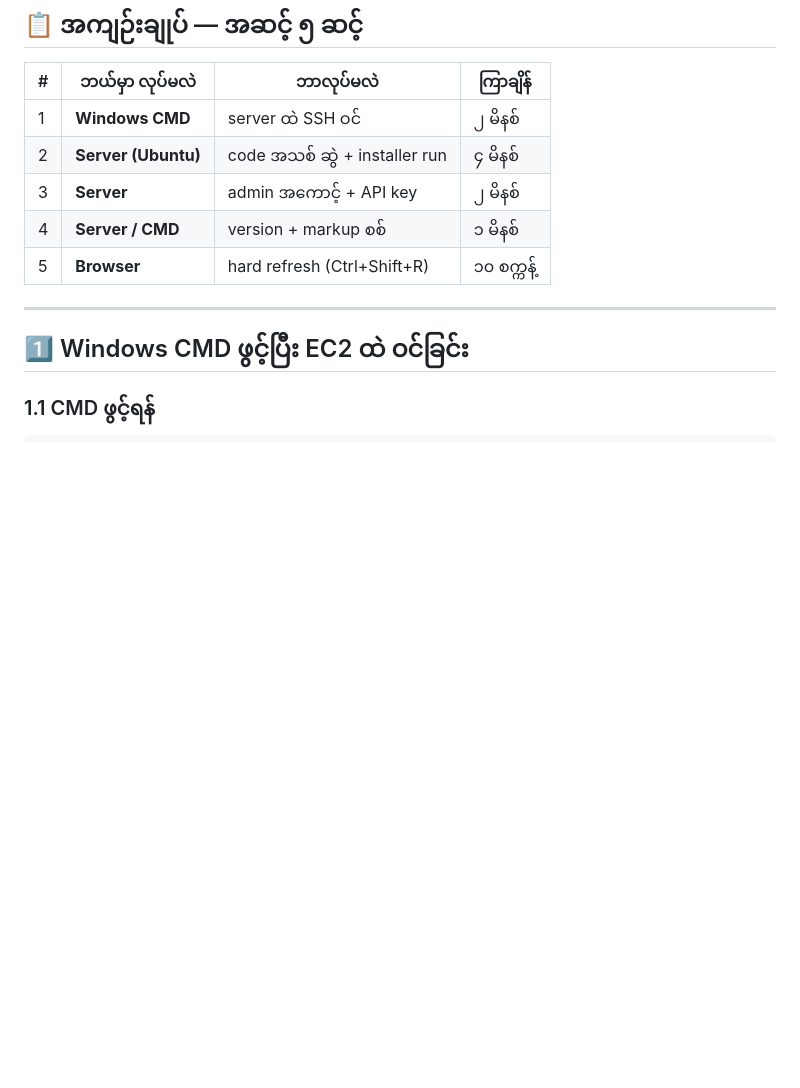
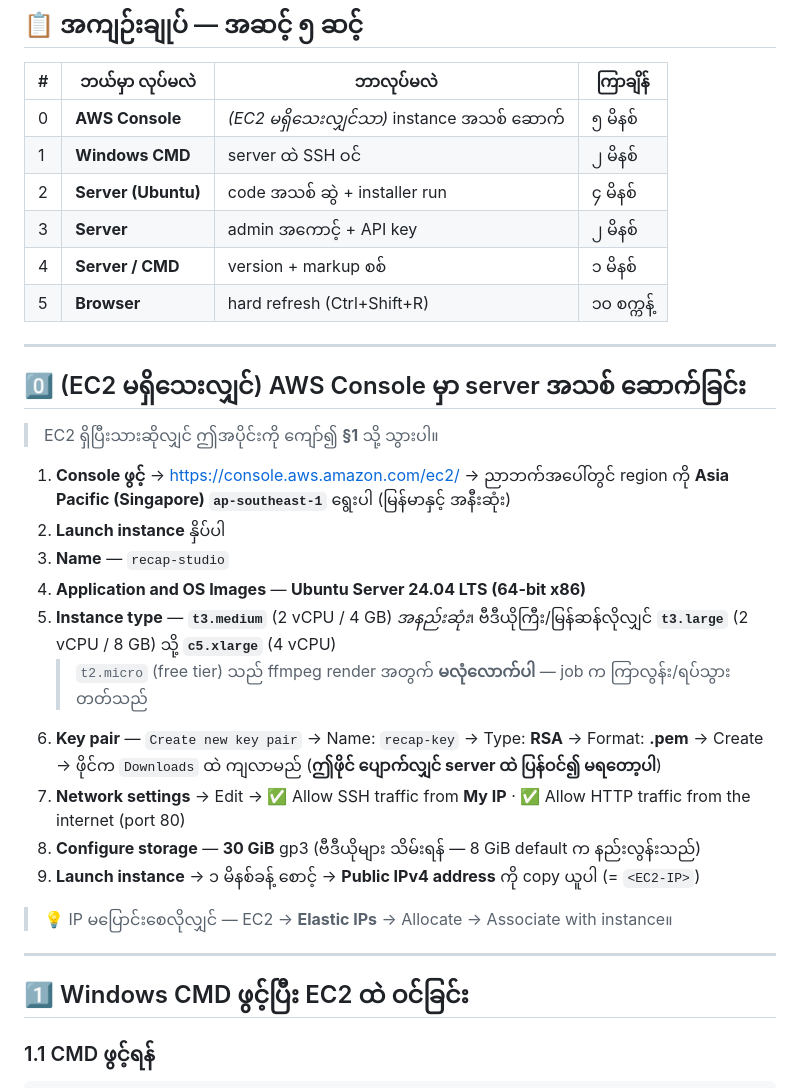
Before and after one commit to htinkyawzaw2017-maker/recap_studio_mm, a Markdown page: docs/REDEPLOY_V43_CMD.md, the part around the change. Rendered like a GitHub page; blank space fills up the shorter version.

Commit message:
docs: EC2 instance အသစ် ဆောက်နည်း (AWS Console) ကို redeploy runbook ထဲ ထပ်ထည့်
Co-authored-by: arena-agent <297053741+arena-agent@users.noreply.github.com>

```diff
--- a/docs/REDEPLOY_V43_CMD.md
+++ b/docs/REDEPLOY_V43_CMD.md
@@ -11,11 +11,35 @@
 
 | # | ဘယ်မှာ လုပ်မလဲ | ဘာလုပ်မလဲ | ကြာချိန် |
 |---|---|---|---|
+| 0 | **AWS Console** | *(EC2 မရှိသေးလျှင်သာ)* instance အသစ် ဆောက် | ၅ မိနစ် |
 | 1 | **Windows CMD** | server ထဲ SSH ဝင် | ၂ မိနစ် |
 | 2 | **Server (Ubuntu)** | code အသစ် ဆွဲ + installer run | ၄ မိနစ် |
 | 3 | **Server** | admin အကောင့် + API key | ၂ မိနစ် |
 | 4 | **Server / CMD** | version + markup စစ် | ၁ မိနစ် |
 | 5 | **Browser** | hard refresh (Ctrl+Shift+R) | ၁၀ စက္ကန့် |
+
+---
+
+## 0️⃣ (EC2 မရှိသေးလျှင်) AWS Console မှာ server အသစ် ဆောက်ခြင်း
+
+> EC2 ရှိပြီးသားဆိုလျှင် ဤအပိုင်းကို ကျော်၍ **§1** သို့ သွားပါ။
+
+1. **Console ဖွင့်** → https://console.aws.amazon.com/ec2/ → ညာဘက်အပေါ်တွင်
+   region ကို **Asia Pacific (Singapore) `ap-southeast-1`** ရွေးပါ (မြန်မာနှင့် အနီးဆုံး)
+2. **Launch instance** နှိပ်ပါ
+3. **Name** — `recap-studio`
+4. **Application and OS Images** — **Ubuntu Server 24.04 LTS (64-bit x86)**
+5. **Instance type** — **`t3.medium`** (2 vCPU / 4 GB) *အနည်းဆုံး*၊
+   ဗီဒီယိုကြီး/မြန်ဆန်လိုလျှင် **`t3.large`** (2 vCPU / 8 GB) သို့ **`c5.xlarge`** (4 vCPU)
+   > `t2.micro` (free tier) သည် ffmpeg render အတွက် **မလုံလောက်ပါ** — job က ကြာလွန်း/ရပ်သွားတတ်သည်
+6. **Key pair** — `Create new key pair` → Name: `recap-key` → Type: **RSA** → Format: **.pem**
+   → Create → ဖိုင်က `Downloads` ထဲ ကျလာမည် (**ဤဖိုင် ပျောက်လျှင် server ထဲ ပြန်ဝင်၍ မရတော့ပါ**)
+7. **Network settings** → Edit → ✅ Allow SSH traffic from **My IP**
+   · ✅ Allow HTTP traffic from the internet (port 80)
+8. **Configure storage** — **30 GiB** gp3 (ဗီဒီယိုများ သိမ်းရန် — 8 GiB default က နည်းလွန်းသည်)
+9. **Launch instance** → ၁ မိနစ်ခန့် စောင့် → **Public IPv4 address** ကို copy ယူပါ (= `<EC2-IP>`)
+
+> 💡 IP မပြောင်းစေလိုလျှင် — EC2 → **Elastic IPs** → Allocate → Associate with instance။
 
 ---
 
```
